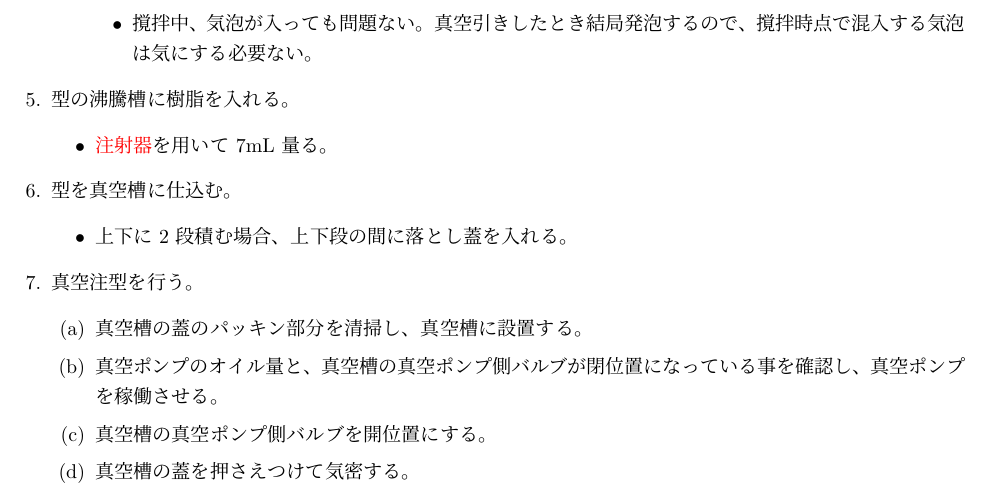
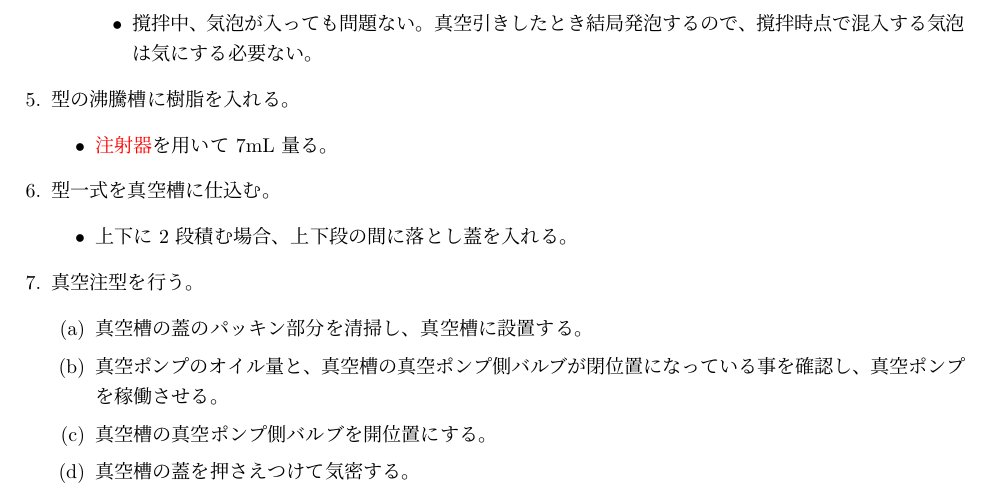
Before and after one commit to kbinani/how-to-make-angel-ring-1, a LaTeX document (main.tex): part of page 5 of 7, cut so that both start at the same text. Compiled offline with upLaTeX and dvipdfmx.

Commit message:
feat: クランプした型のことを「型一式」と表現して「型」と区別する

```diff
--- a/main.tex
+++ b/main.tex
@@ -106,7 +106,7 @@
 	\begin{itemize}
 		\item \chklink{label:syringe}{注射器}を用いて 7mL 量る。
 	\end{itemize}
-	\item 型を真空槽に仕込む。
+	\item 型一式を真空槽に仕込む。
 	\begin{itemize}
 		\item 上下に 2 段積む場合、上下段の間に落とし蓋を入れる。
 	\end{itemize}
```
Also changed, not shown: main.tex (2 more changed lines).
